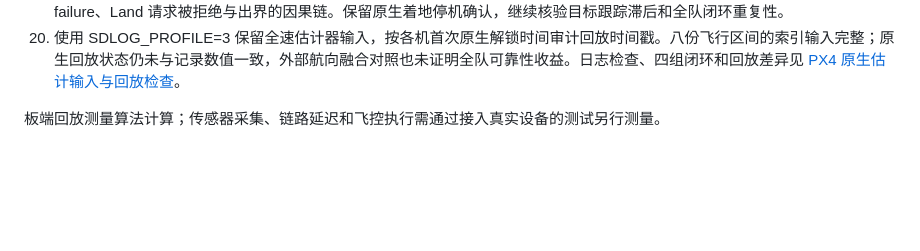
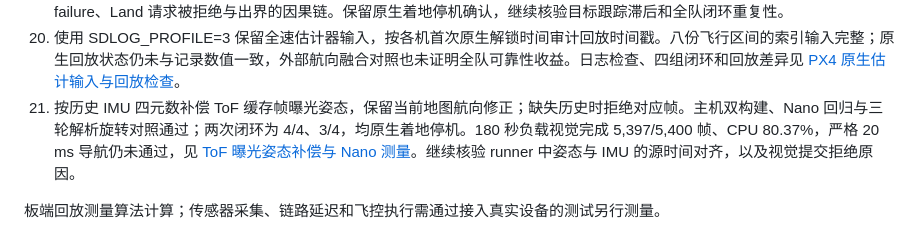
Before and after one commit to mikiuvu/drone-lab, a Markdown page: docs/nano-optimization-plan.md, the part around the change. Rendered like a GitHub page; blank space fills up the shorter version.

Commit message:
docs(nano): record ToF attitude compensation and repeated validation

```diff
--- a/docs/nano-optimization-plan.md
+++ b/docs/nano-optimization-plan.md
@@ -56,5 +56,6 @@ ToF 只在导航发布后的槽位启动，核验融合开始/结束时间、输
 18. 像素与 PnP 共享 RGB 扫描，按各自门限生成独立掩码，并提前排除两条链均不会接受的背景。35,323,904 个颜色与配置组合及三轮图像流水线对照一致；60 秒 CPU 为 79.13%，180 秒视觉保持 30 Hz、无待处理帧替换。导航间隔 P99 仍约 20.77 ms，两组闭环分别在起飞和失效降落阶段中止，见 [RGB 共享扫描与 Nano 视觉负载](nano-shared-color-scan-20261016.md)。
 19. 对齐伴随日志与 PX4 原生时钟，追踪位置、速度新息超限前的外部里程计、曝光协方差和光流观测；分别验证 Navigation failure、Land 请求被拒绝与出界的因果链。保留原生着地停机确认，继续核验目标跟踪滞后和全队闭环重复性。
 20. 使用 SDLOG_PROFILE=3 保留全速估计器输入，按各机首次原生解锁时间审计回放时间戳。八份飞行区间的索引输入完整；原生回放状态仍未与记录数值一致，外部航向融合对照也未证明全队可靠性收益。日志检查、四组闭环和回放差异见 [PX4 原生估计输入与回放检查](nano-native-replay-20261016.md)。
+21. 按历史 IMU 四元数补偿 ToF 缓存帧曝光姿态，保留当前地图航向修正；缺失历史时拒绝对应帧。主机双构建、Nano 回归与三轮解析旋转对照通过；两次闭环为 4/4、3/4，均原生着地停机。180 秒负载视觉完成 5,397/5,400 帧、CPU 80.37%，严格 20 ms 导航仍未通过，见 [ToF 曝光姿态补偿与 Nano 测量](nano-tof-attitude-20261016.md)。继续核验 runner 中姿态与 IMU 的源时间对齐，以及视觉提交拒绝原因。
 
 板端回放测量算法计算；传感器采集、链路延迟和飞控执行需通过接入真实设备的测试另行测量。
```
Also changed, not shown: docs/nano-tof-attitude-20261016.md (added, +75 -0 lines).
